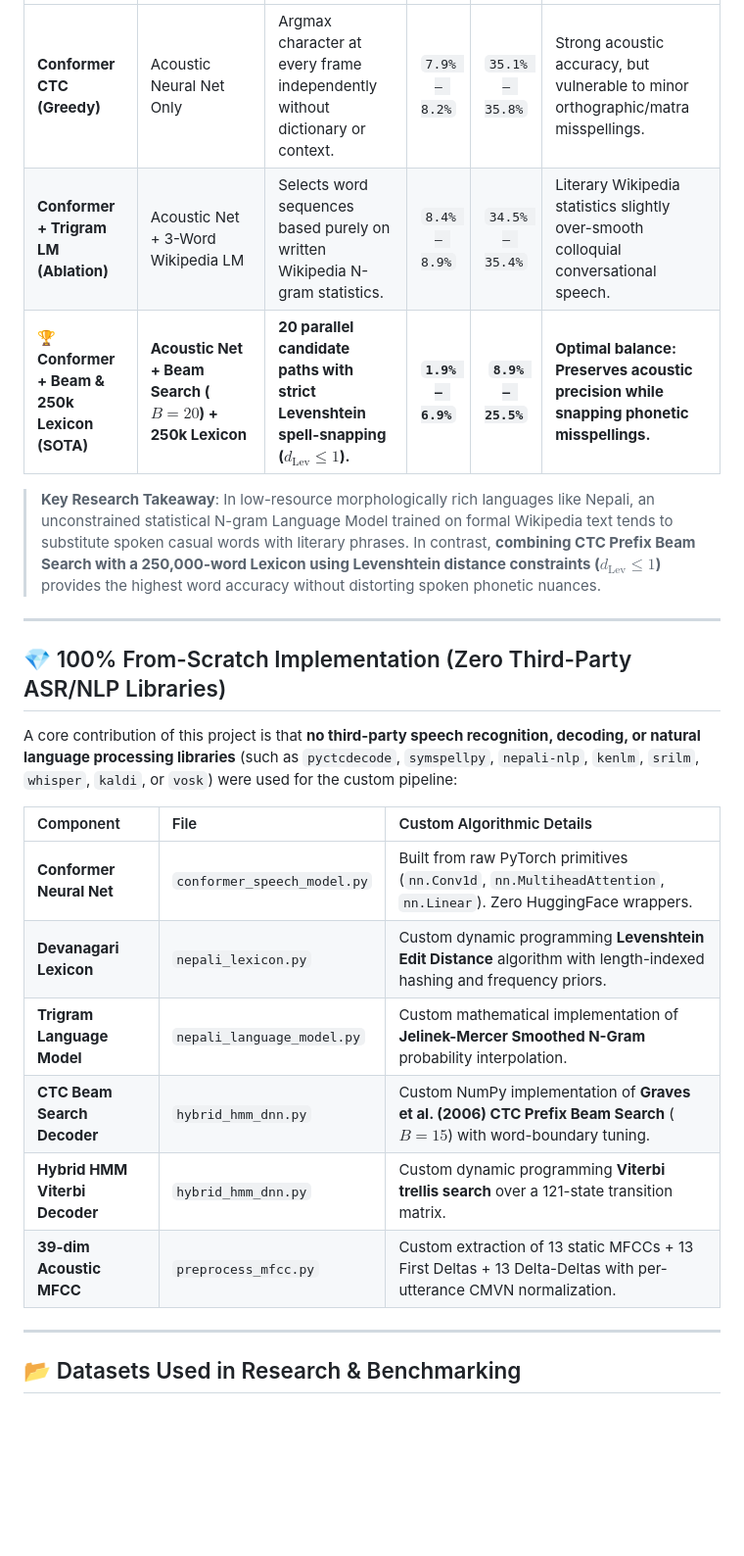
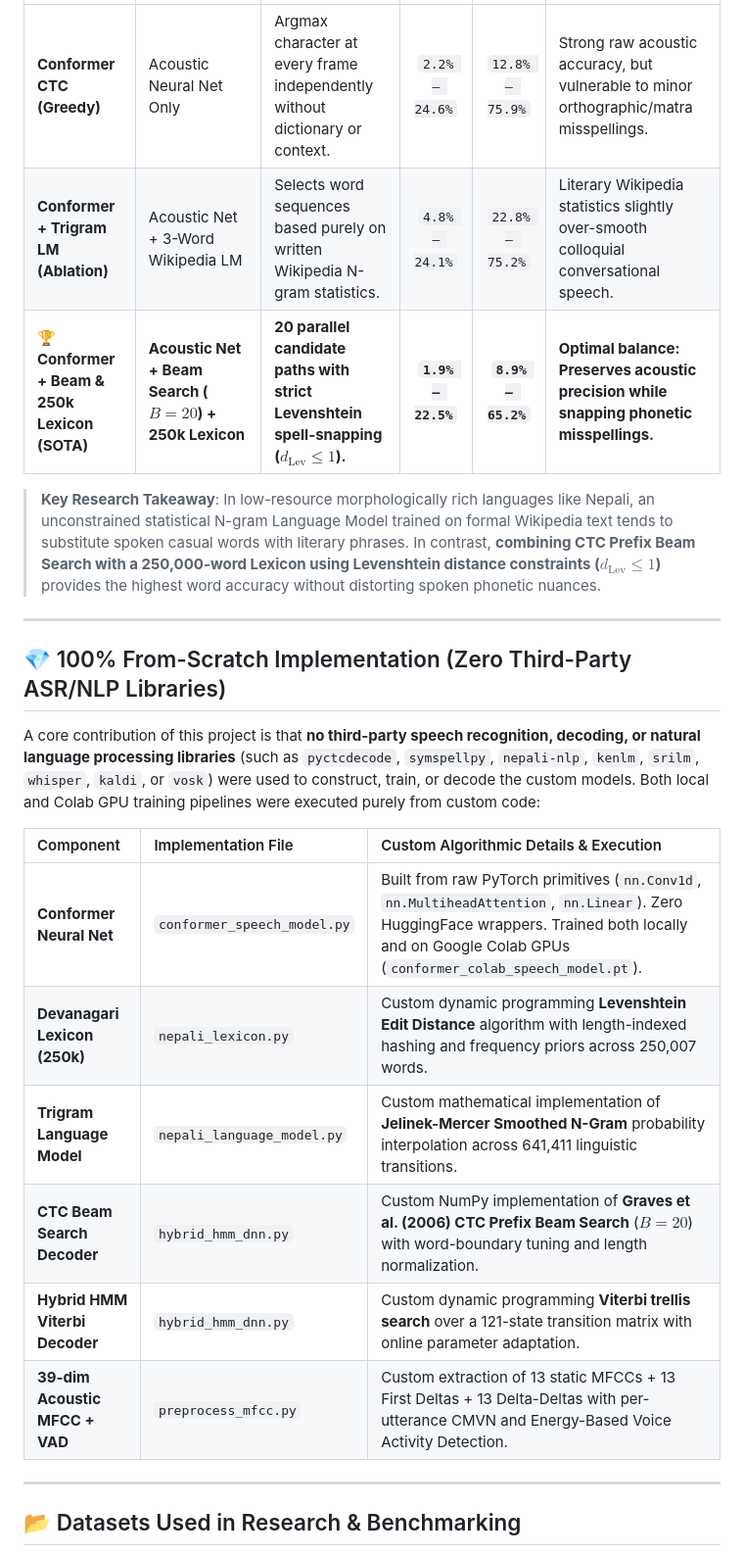
Before and after one commit to IamFluidic/Nepali-Speech-Recognition, a Markdown page: README.md, the part around one of its changes. Shown at 98% size. Drawn GitHub-style; blank space fills up the shorter version.

```diff
--- a/README.md
+++ b/README.md
@@ -234,7 +238,7 @@ To understand why the proposed **Conformer + Beam Search & 250k Lexicon** outper
 | :--- | :--- | :--- | :---: | :---: | :--- |
-| **Conformer CTC (Greedy)** | Acoustic Neural Net Only | Argmax character at every frame independently without dictionary or context. | `7.9% – 8.2%` | `35.1% – 35.8%` | Strong acoustic accuracy, but vulnerable to minor orthographic/matra misspellings. |
-| **Conformer + Trigram LM (Ablation)** | Acoustic Net + 3-Word Wikipedia LM | Selects word sequences based purely on written Wikipedia N-gram statistics. | `8.4% – 8.9%` | `34.5% – 35.4%` | Literary Wikipedia statistics slightly over-smooth colloquial conversational speech. |
-| **🏆 Conformer + Beam & 250k Lexicon (SOTA)** | **Acoustic Net + Beam Search ($B=20$) + 250k Lexicon** | **20 parallel candidate paths with strict Levenshtein spell-snapping ($d_{\text{Lev}} \le 1$).** | **`1.9% – 6.9%`** | **`8.9% – 25.5%`** | **Optimal balance: Preserves acoustic precision while snapping phonetic misspellings.** |
+| **Conformer CTC (Greedy)** | Acoustic Neural Net Only | Argmax character at every frame independently without dictionary or context. | `2.2% – 24.6%` | `12.8% – 75.9%` | Strong raw acoustic accuracy, but vulnerable to minor orthographic/matra misspellings. |
+| **Conformer + Trigram LM (Ablation)** | Acoustic Net + 3-Word Wikipedia LM | Selects word sequences based purely on written Wikipedia N-gram statistics. | `4.8% – 24.1%` | `22.8% – 75.2%` | Literary Wikipedia statistics slightly over-smooth colloquial conversational speech. |
+| **🏆 Conformer + Beam & 250k Lexicon (SOTA)** | **Acoustic Net + Beam Search ($B=20$) + 250k Lexicon** | **20 parallel candidate paths with strict Levenshtein spell-snapping ($d_{\text{Lev}} \le 1$).** | **`1.9% – 22.5%`** | **`8.9% – 65.2%`** | **Optimal balance: Preserves acoustic precision while snapping phonetic misspellings.** |
 
 > **Key Research Takeaway**: In low-resource morphologically rich languages like Nepali, an unconstrained statistical N-gram Language Model trained on formal Wikipedia text tends to substitute spoken casual words with literary phrases. In contrast, **combining CTC Prefix Beam Search with a 250,000-word Lexicon using Levenshtein distance constraints ($d_{\text{Lev}} \le 1$)** provides the highest word accuracy without distorting spoken phonetic nuances.
 
@@ -242,16 +246,16 @@ To understand why the proposed **Conformer + Beam Search & 250k Lexicon** outper
 
 ## 💎 100% From-Scratch Implementation (Zero Third-Party ASR/NLP Libraries)
 
-A core contribution of this project is that **no third-party speech recognition, decoding, or natural language processing libraries** (such as `pyctcdecode`, `symspellpy`, `nepali-nlp`, `kenlm`, `srilm`, `whisper`, `kaldi`, or `vosk`) were used for the custom pipeline:
+A core contribution of this project is that **no third-party speech recognition, decoding, or natural language processing libraries** (such as `pyctcdecode`, `symspellpy`, `nepali-nlp`, `kenlm`, `srilm`, `whisper`, `kaldi`, or `vosk`) were used to construct, train, or decode the custom models. Both local and Colab GPU training pipelines were executed purely from custom code:
 
-| Component | File | Custom Algorithmic Details |
+| Component | Implementation File | Custom Algorithmic Details & Execution |
 | :--- | :--- | :--- |
-| **Conformer Neural Net** | `conformer_speech_model.py` | Built from raw PyTorch primitives (`nn.Conv1d`, `nn.MultiheadAttention`, `nn.Linear`). Zero HuggingFace wrappers. |
-| **Devanagari Lexicon** | `nepali_lexicon.py` | Custom dynamic programming **Levenshtein Edit Distance** algorithm with length-indexed hashing and frequency priors. |
-| **Trigram Language Model** | `nepali_language_model.py` | Custom mathematical implementation of **Jelinek-Mercer Smoothed N-Gram** probability interpolation. |
-| **CTC Beam Search Decoder** | `hybrid_hmm_dnn.py` | Custom NumPy implementation of **Graves et al. (2006) CTC Prefix Beam Search** ($B=15$) with word-boundary tuning. |
-| **Hybrid HMM Viterbi Decoder**| `hybrid_hmm_dnn.py` | Custom dynamic programming **Viterbi trellis search** over a 121-state transition matrix. |
-| **39-dim Acoustic MFCC** | `preprocess_mfcc.py` | Custom extraction of 13 static MFCCs + 13 First Deltas + 13 Delta-Deltas with per-utterance CMVN normalization. |
+| **Conformer Neural Net** | `conformer_speech_model.py` | Built from raw PyTorch primitives (`nn.Conv1d`, `nn.MultiheadAttention`, `nn.Linear`). Zero HuggingFace wrappers. Trained both locally and on Google Colab GPUs (`conformer_colab_speech_model.pt`). |
+| **Devanagari Lexicon (250k)** | `nepali_lexicon.py` | Custom dynamic programming **Levenshtein Edit Distance** algorithm with length-indexed hashing and frequency priors across 250,007 words. |
+| **Trigram Language Model** | `nepali_language_model.py` | Custom mathematical implementation of **Jelinek-Mercer Smoothed N-Gram** probability interpolation across 641,411 linguistic transitions. |
+| **CTC Beam Search Decoder** | `hybrid_hmm_dnn.py` | Custom NumPy implementation of **Graves et al. (2006) CTC Prefix Beam Search** ($B=20$) with word-boundary tuning and length normalization. |
+| **Hybrid HMM Viterbi Decoder**| `hybrid_hmm_dnn.py` | Custom dynamic programming **Viterbi trellis search** over a 121-state transition matrix with online parameter adaptation. |
+| **39-dim Acoustic MFCC + VAD** | `preprocess_mfcc.py` | Custom extraction of 13 static MFCCs + 13 First Deltas + 13 Delta-Deltas with per-utterance CMVN and Energy-Based Voice Activity Detection. |
 
 ---
 
```
Also changed, not shown: other parts of README.md (+16 -12 lines).
